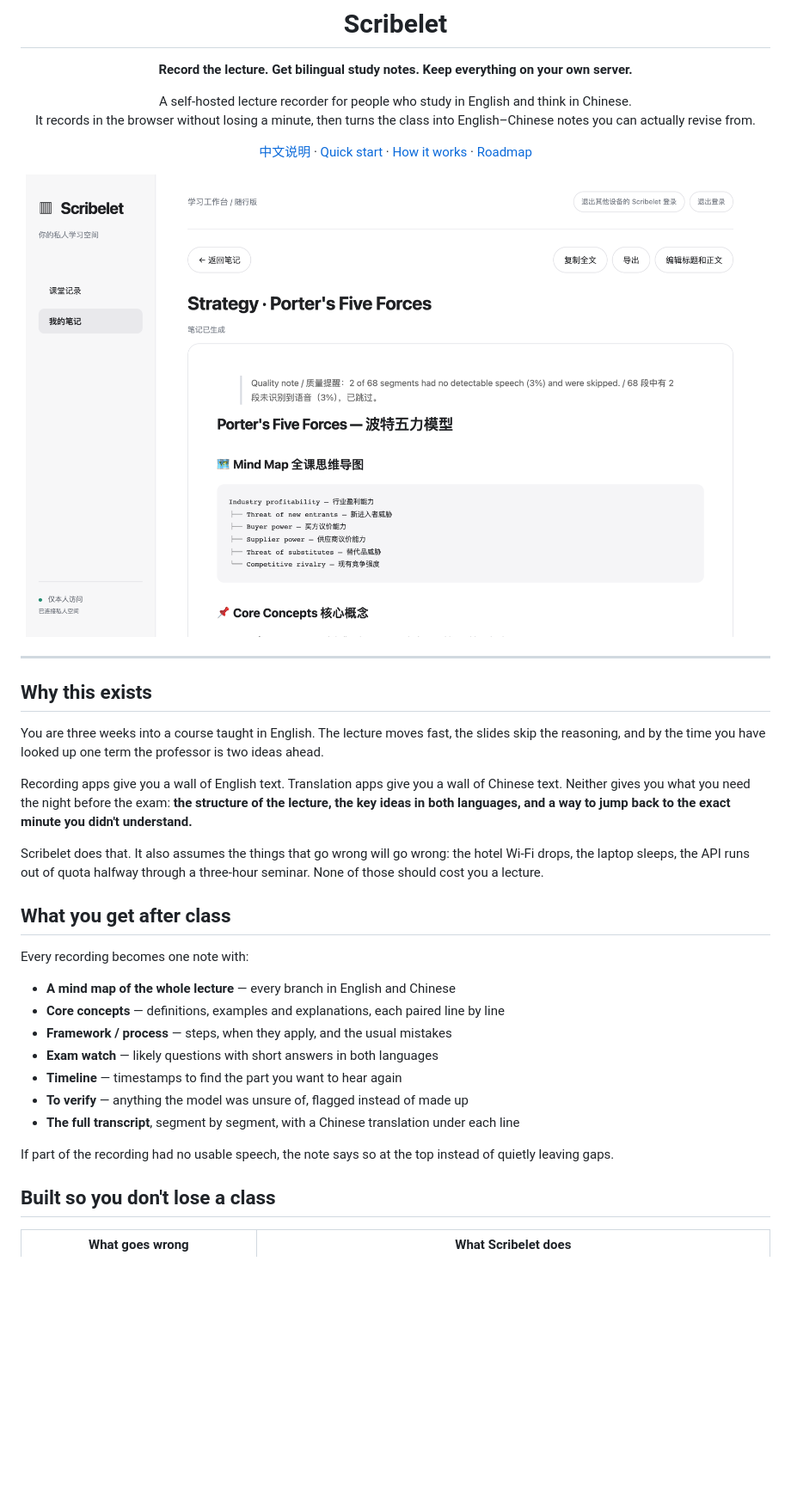
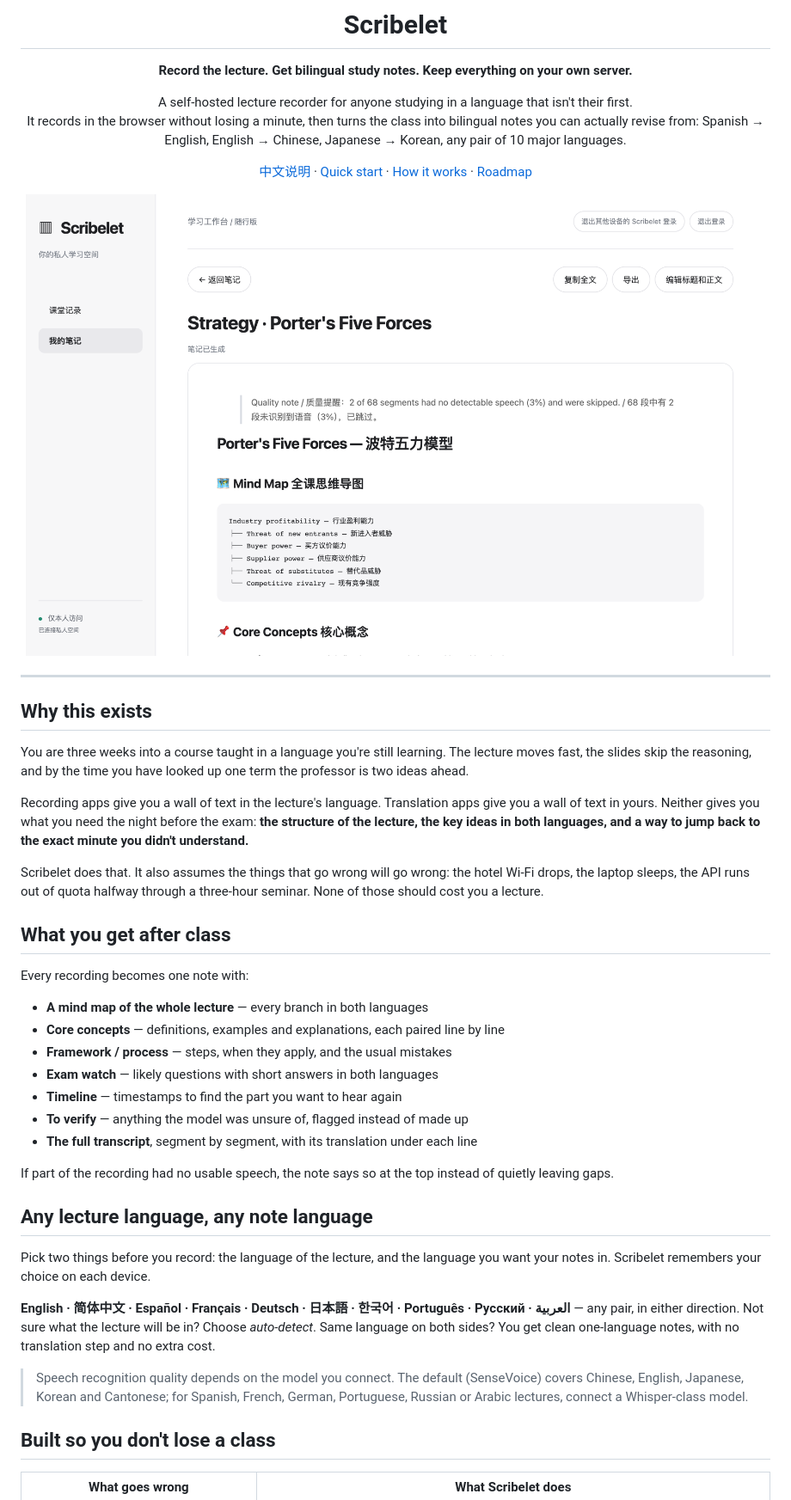
Before and after one commit to howardchenghuang-dotcom/scribelet, a Markdown page: README.md, the part around one of its changes. Shown at 86% size. GitHub-like rendering; blank space fills up the shorter version.

```diff
--- a/README.md
+++ b/README.md
@@ -4,8 +4,8 @@
 
 **Record the lecture. Get bilingual study notes. Keep everything on your own server.**
 
-A self-hosted lecture recorder for people who study in English and think in Chinese.<br>
-It records in the browser without losing a minute, then turns the class into English–Chinese notes you can actually revise from.
+A self-hosted lecture recorder for anyone studying in a language that isn't their first.<br>
+It records in the browser without losing a minute, then turns the class into bilingual notes you can actually revise from: Spanish → English, English → Chinese, Japanese → Korean, any pair of 10 major languages.
 
 [中文说明](README.zh-CN.md) · [Quick start](#quick-start) · [How it works](#how-it-works) · [Roadmap](#roadmap)
 
@@ -17,9 +17,9 @@ It records in the browser without losing a minute, then turns the class into Eng
 
 ## Why this exists
 
-You are three weeks into a course taught in English. The lecture moves fast, the slides skip the reasoning, and by the time you have looked up one term the professor is two ideas ahead.
+You are three weeks into a course taught in a language you're still learning. The lecture moves fast, the slides skip the reasoning, and by the time you have looked up one term the professor is two ideas ahead.
 
-Recording apps give you a wall of English text. Translation apps give you a wall of Chinese text. Neither gives you what you need the night before the exam: **the structure of the lecture, the key ideas in both languages, and a way to jump back to the exact minute you didn't understand.**
+Recording apps give you a wall of text in the lecture's language. Translation apps give you a wall of text in yours. Neither gives you what you need the night before the exam: **the structure of the lecture, the key ideas in both languages, and a way to jump back to the exact minute you didn't understand.**
 
 Scribelet does that. It also assumes the things that go wrong will go wrong: the hotel Wi-Fi drops, the laptop sleeps, the API runs out of quota halfway through a three-hour seminar. None of those should cost you a lecture.
 
@@ -27,15 +27,23 @@ Scribelet does that. It also assumes the things that go wrong will go wrong: the
 
 Every recording becomes one note with:
 
-- **A mind map of the whole lecture** — every branch in English and Chinese
+- **A mind map of the whole lecture** — every branch in both languages
 - **Core concepts** — definitions, examples and explanations, each paired line by line
 - **Framework / process** — steps, when they apply, and the usual mistakes
 - **Exam watch** — likely questions with short answers in both languages
 - **Timeline** — timestamps to find the part you want to hear again
 - **To verify** — anything the model was unsure of, flagged instead of made up
-- **The full transcript**, segment by segment, with a Chinese translation under each line
+- **The full transcript**, segment by segment, with its translation under each line
 
 If part of the recording had no usable speech, the note says so at the top instead of quietly leaving gaps.
+
+## Any lecture language, any note language
+
+Pick two things before you record: the language of the lecture, and the language you want your notes in. Scribelet remembers your choice on each device.
+
+**English · 简体中文 · Español · Français · Deutsch · 日本語 · 한국어 · Português · Русский · العربية** — any pair, in either direction. Not sure what the lecture will be in? Choose *auto-detect*. Same language on both sides? You get clean one-language notes, with no translation step and no extra cost.
+
+> Speech recognition quality depends on the model you connect. The default (SenseVoice) covers Chinese, English, Japanese, Korean and Cantonese; for Spanish, French, German, Portuguese, Russian or Arabic lectures, connect a Whisper-class model.
 
 ## Built so you don't lose a class
 
```
Also changed, not shown: other parts of README.md (+4 -5 lines), README.zh-CN.md (+20 -13 lines), docs/capture.png, 14 other files.
